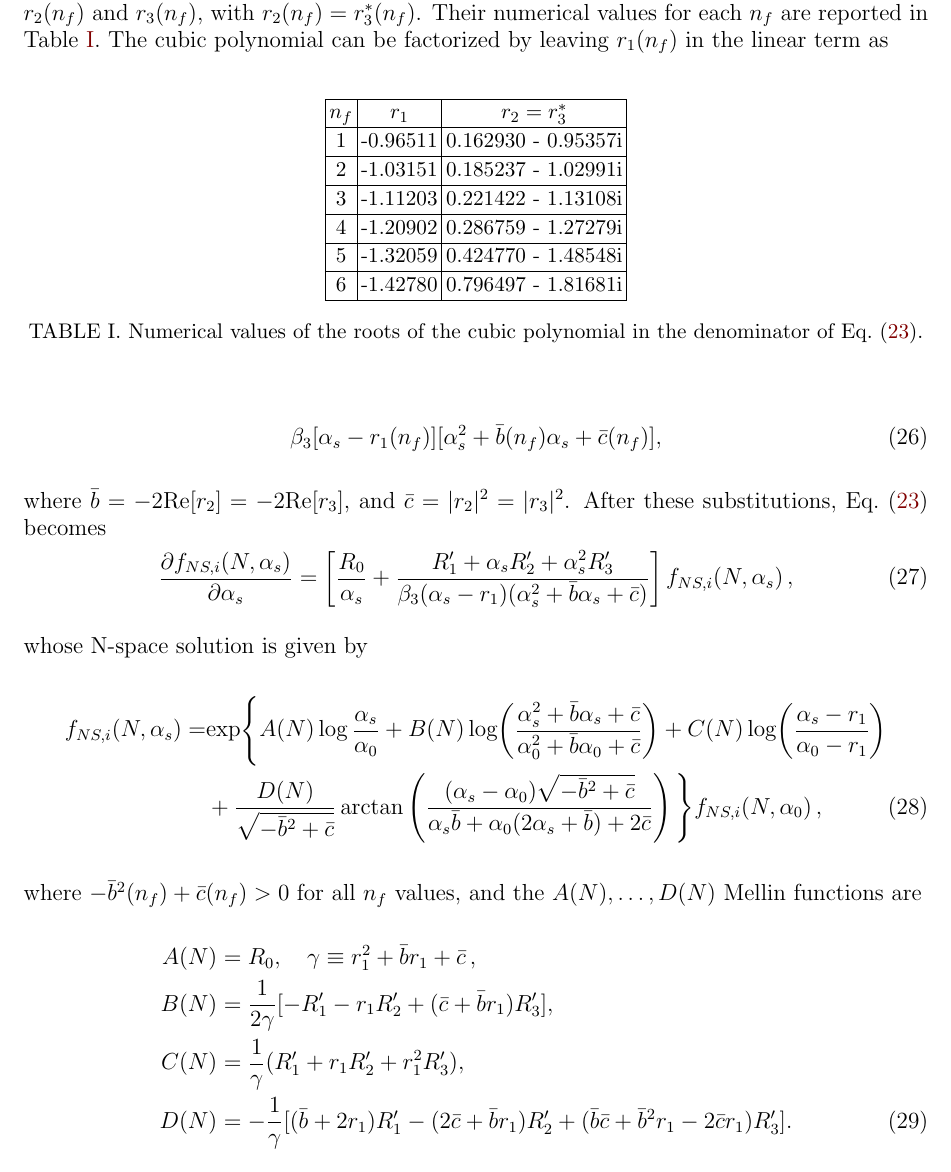
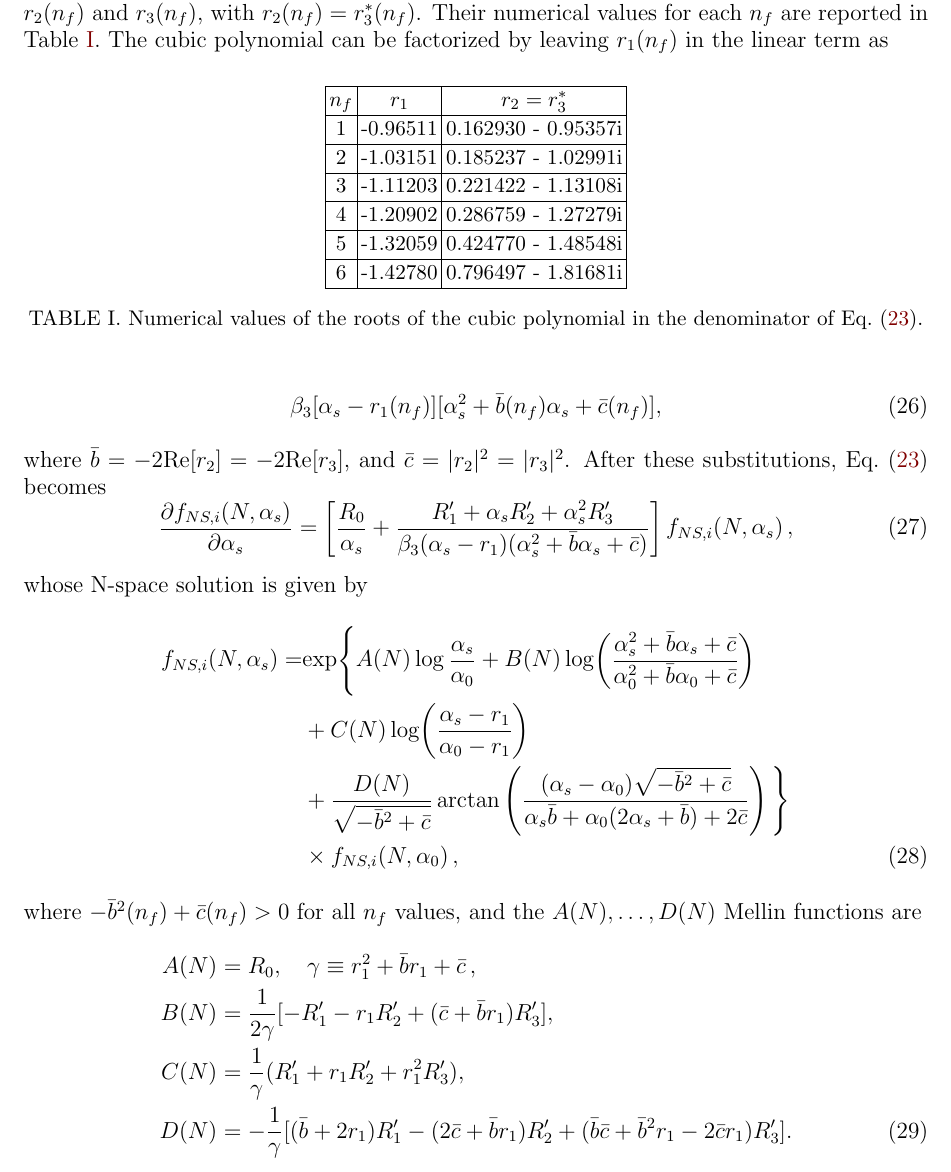
Before and after one commit to champso1/candia-v2, a LaTeX paper (manuscripts/DGLAP-N3LO.tex): part of page 8 of 27, cut so that both start at the same text. Compiled offline with pdfLaTeX; a missing bibliography style is replaced by a similar one.

Commit message:
updated manuscript to match PRD

```diff
--- a/manuscripts/DGLAP-N3LO.tex
+++ b/manuscripts/DGLAP-N3LO.tex
@@ -380,9 +380,13 @@ After these substitutions, Eq.~(\ref{eq:n3lo-dglap-apart}) becomes
 whose N-space solution is given by
 %
 \begin{align}
-f_{NS,i}(N,\alpha_s) = &\textrm{exp}\Bigg\{ A(N)\log \frac{\alpha_s}{\alpha_0}  + B(N)\log(\frac{\alpha_s^2 + \bar{b}\alpha_s + \bar{c}}{\alpha_0^2 + \bar{b}\alpha_0 + \bar{c}}) + C(N)\log(\frac{\alpha_s - r_1}{\alpha_0 - r_1})
+f_{NS,i}(N,\alpha_s) = &\textrm{exp}\Bigg\{ A(N)\log \frac{\alpha_s}{\alpha_0}  + B(N)\log(\frac{\alpha_s^2 + \bar{b}\alpha_s + \bar{c}}{\alpha_0^2 + \bar{b}\alpha_0 + \bar{c}})
 \nonumber\\
-&+ \frac{D(N)}{\sqrt{-\bar{b}^2 + \bar{c}}}\arctan\left(\frac{(\alpha_s-\alpha_0)\sqrt{-\bar{b}^2+\bar{c}}}{\alpha_s \bar{b} + \alpha_0(2\alpha_s + \bar{b}) + 2\bar{c}}\right)\Bigg\}f_{NS,i}(N,\alpha_0)\,,
+&+ C(N)\log(\frac{\alpha_s - r_1}{\alpha_0 - r_1})
+\nonumber\\
+&+ \frac{D(N)}{\sqrt{-\bar{b}^2 + \bar{c}}}\arctan\left(\frac{(\alpha_s-\alpha_0)\sqrt{-\bar{b}^2+\bar{c}}}{\alpha_s \bar{b} + \alpha_0(2\alpha_s + \bar{b}) + 2\bar{c}}\right)\Bigg\}
+\nonumber\\
+&\times f_{NS,i}(N,\alpha_0)\,,
 \label{eq:n3lo-full-sol}
 \end{align}
 %
```
